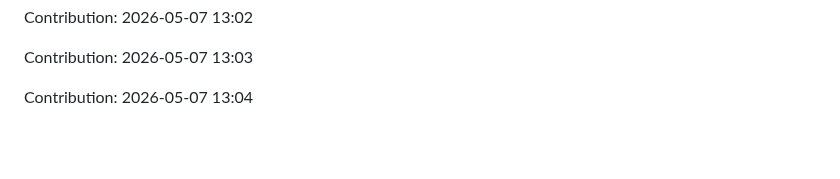
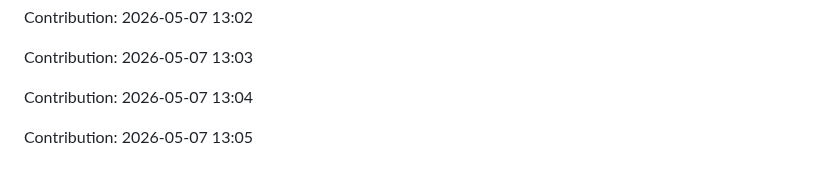
Before and after one commit to urvashi181/Myfiirstrepo, a Markdown page: repo/README.md, the part around the change. GitHub-like rendering; blank space fills up the shorter version.

Commit message:
Contribution: 2026-05-07 13:05

```diff
--- a/repo/README.md
+++ b/repo/README.md
@@ -2685,3 +2685,5 @@ Contribution: 2026-05-07 13:02
 Contribution: 2026-05-07 13:03
 
 Contribution: 2026-05-07 13:04
+
+Contribution: 2026-05-07 13:05
```
